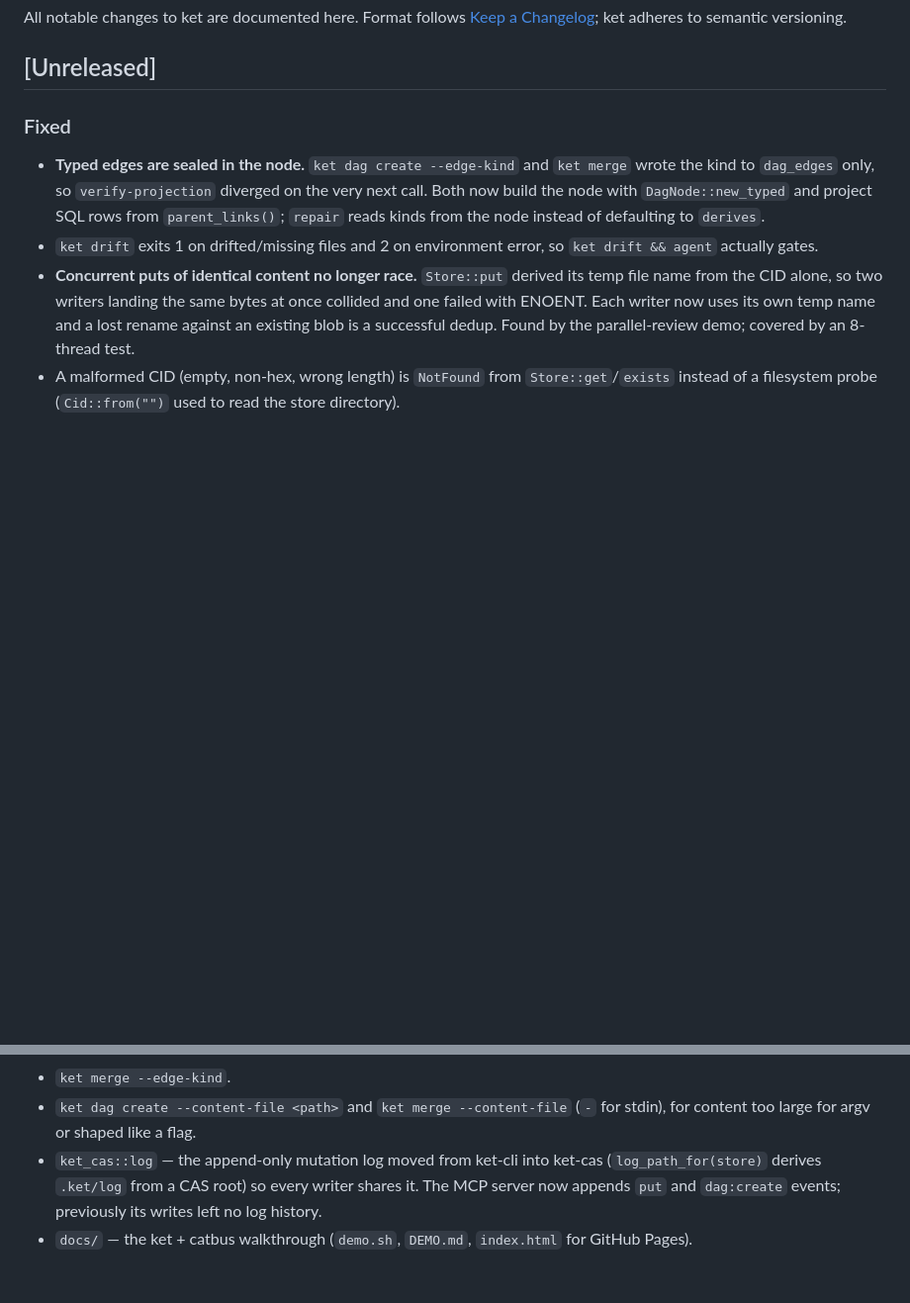
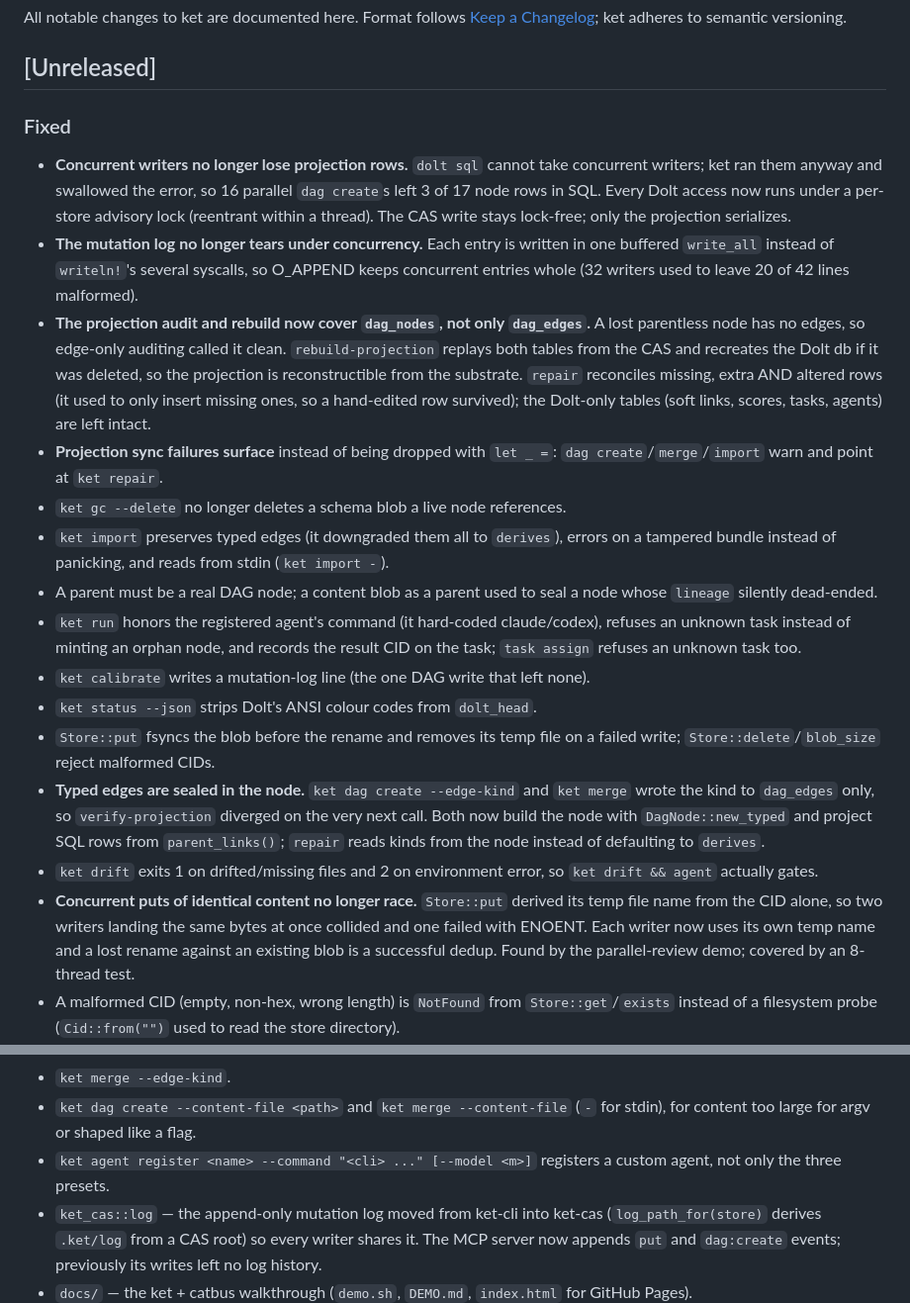
Before and after one commit to nickjoven/ket, a Markdown page: CHANGELOG.md, 2 parts joined by grey strips. Shown at 99% size. Drawn GitHub-style; blank space fills up the shorter version.

```diff
--- a/CHANGELOG.md
+++ b/CHANGELOG.md
@@ -7,6 +7,38 @@ ket adheres to semantic versioning.
 ## [Unreleased]
 
 ### Fixed
+- **Concurrent writers no longer lose projection rows.** `dolt sql` cannot
+  take concurrent writers; ket ran them anyway and swallowed the error, so
+  16 parallel `dag create`s left 3 of 17 node rows in SQL. Every Dolt access
+  now runs under a per-store advisory lock (reentrant within a thread). The
+  CAS write stays lock-free; only the projection serializes.
+- **The mutation log no longer tears under concurrency.** Each entry is
+  written in one buffered `write_all` instead of `writeln!`'s several
+  syscalls, so O_APPEND keeps concurrent entries whole (32 writers used to
+  leave 20 of 42 lines malformed).
+- **The projection audit and rebuild now cover `dag_nodes`, not only
+  `dag_edges`.** A lost parentless node has no edges, so edge-only auditing
+  called it clean. `rebuild-projection` replays both tables from the CAS and
+  recreates the Dolt db if it was deleted, so the projection is
+  reconstructible from the substrate. `repair` reconciles missing, extra AND
+  altered rows (it used to only insert missing ones, so a hand-edited row
+  survived); the Dolt-only tables (soft links, scores, tasks, agents) are
+  left intact.
+- **Projection sync failures surface** instead of being dropped with
+  `let _ =`: `dag create`/`merge`/`import` warn and point at `ket repair`.
+- `ket gc --delete` no longer deletes a schema blob a live node references.
+- `ket import` preserves typed edges (it downgraded them all to `derives`),
+  errors on a tampered bundle instead of panicking, and reads from stdin
+  (`ket import -`).
+- A parent must be a real DAG node; a content blob as a parent used to seal a
+  node whose `lineage` silently dead-ended.
+- `ket run` honors the registered agent's command (it hard-coded claude/codex),
+  refuses an unknown task instead of minting an orphan node, and records the
+  result CID on the task; `task assign` refuses an unknown task too.
+- `ket calibrate` writes a mutation-log line (the one DAG write that left none).
+- `ket status --json` strips Dolt's ANSI colour codes from `dolt_head`.
+- `Store::put` fsyncs the blob before the rename and removes its temp file on a
+  failed write; `Store::delete`/`blob_size` reject malformed CIDs.
 - **Typed edges are sealed in the node.** `ket dag create --edge-kind` and
   `ket merge` wrote the kind to `dag_edges` only, so `verify-projection`
   diverged on the very next call. Both now build the node with
@@ -61,6 +93,8 @@ ket adheres to semantic versioning.
 - `ket merge --edge-kind`.
 - `ket dag create --content-file <path>` and `ket merge --content-file`
   (`-` for stdin), for content too large for argv or shaped like a flag.
+- `ket agent register <name> --command "<cli> ..." [--model <m>]` registers a
+  custom agent, not only the three presets.
 - `ket_cas::log` — the append-only mutation log moved from ket-cli into
   ket-cas (`log_path_for(store)` derives `.ket/log` from a CAS root) so
   every writer shares it. The MCP server now appends `put` and
```
Also changed, not shown: README.md (+20 -16 lines).
